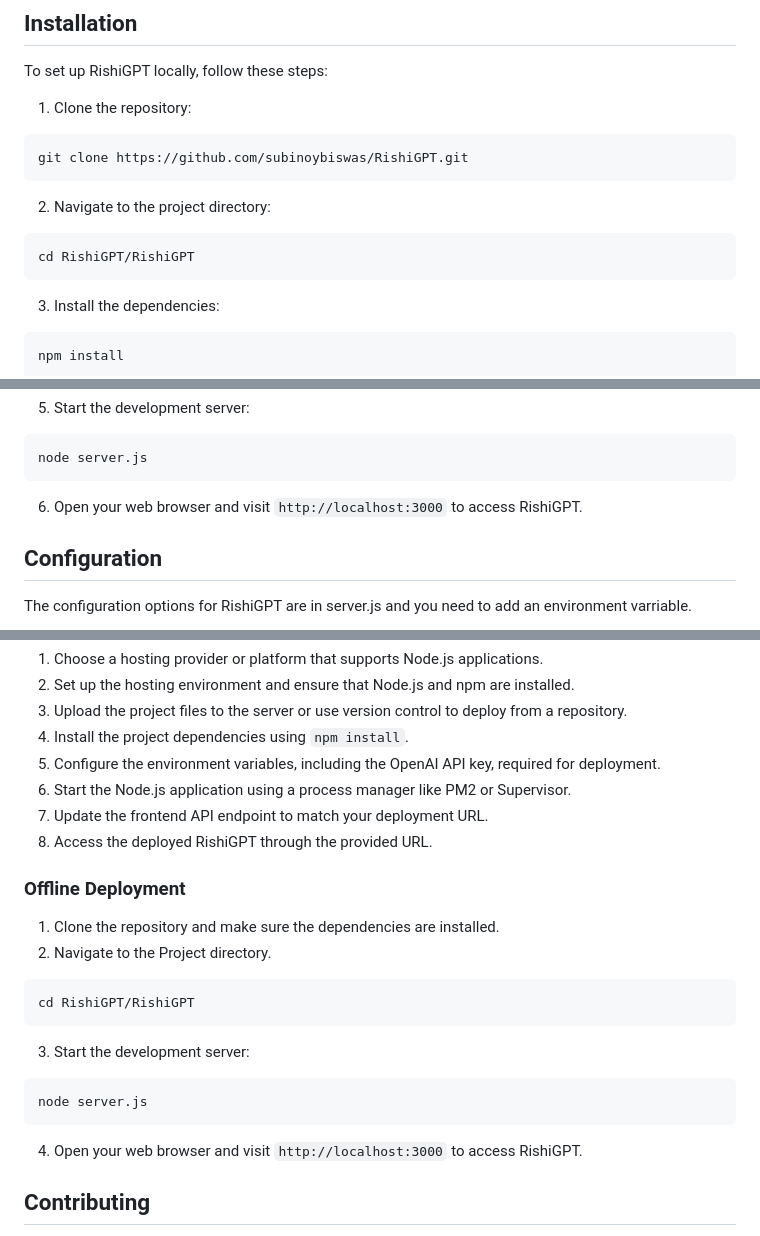
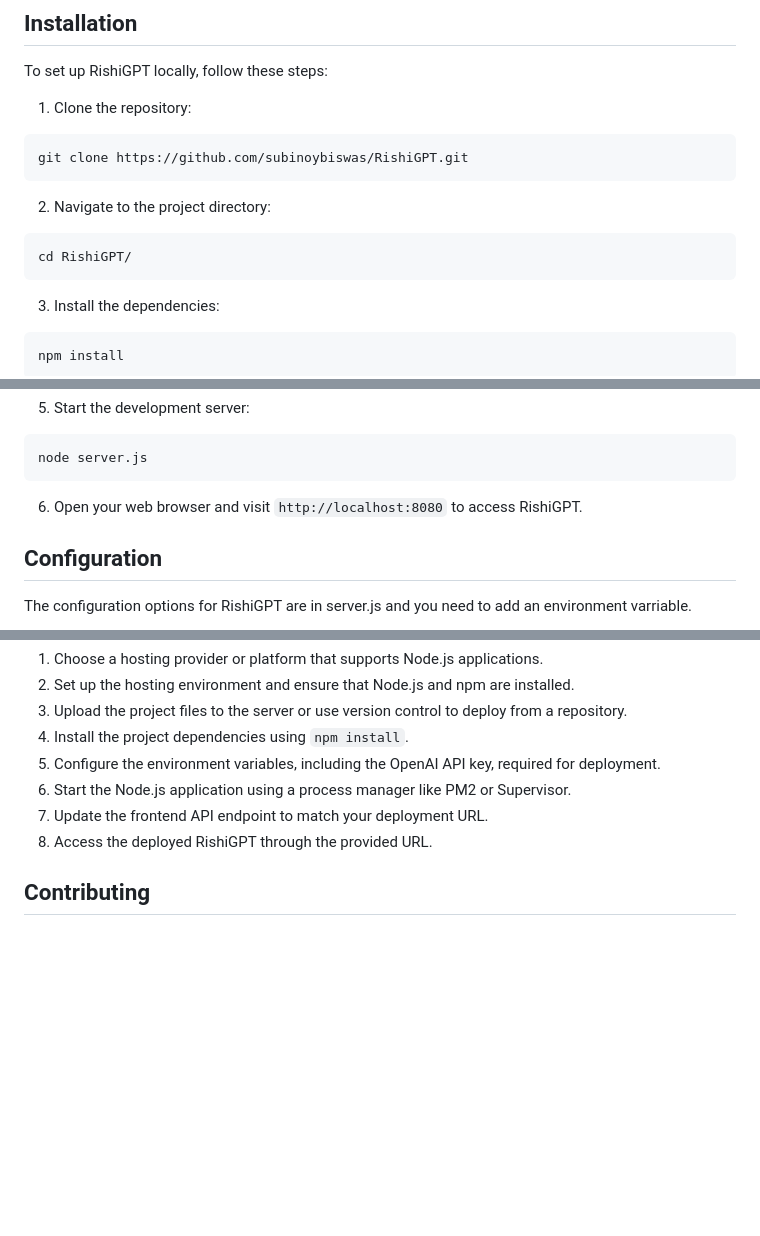
Before and after one commit to subinoybiswas/RishiGPT, a Markdown page: README.md, 3 parts joined by grey strips. Rendered like a GitHub page; blank space fills up the shorter version.

````diff
--- a/README.md
+++ b/README.md
@@ -25,7 +25,7 @@ git clone https://github.com/subinoybiswas/RishiGPT.git
 2. Navigate to the project directory:
 
 ```bash
-cd RishiGPT/RishiGPT
+cd RishiGPT/
 ```
 
 3. Install the dependencies:
@@ -45,7 +45,7 @@ npm install
 node server.js
 ```
 
-6. Open your web browser and visit `http://localhost:3000` to access RishiGPT.
+6. Open your web browser and visit `http://localhost:8080` to access RishiGPT.
 
 ## Configuration
 
@@ -77,22 +77,6 @@ To deploy RishiGPT to a live server, follow these general steps:
 7. Update the frontend API endpoint to match your deployment URL.
 8. Access the deployed RishiGPT through the provided URL.
 
-### Offline Deployment
-1. Clone the repository and make sure the dependencies are installed.
-2. Navigate to the Project directory.
-
-```bash
-cd RishiGPT/RishiGPT
-```
-
-3. Start the development server:
-
-```bash
-node server.js
-```
-
-4. Open your web browser and visit `http://localhost:3000` to access RishiGPT.
-
 ## Contributing
 
 Contributions to RishiGPT are welcome! If you have any suggestions, improvements, or bug fixes, please submit a pull request. Make sure to follow the established coding conventions and provide detailed information about your changes.
````
Also changed, not shown: other parts of README.md (+1 -1 lines).
